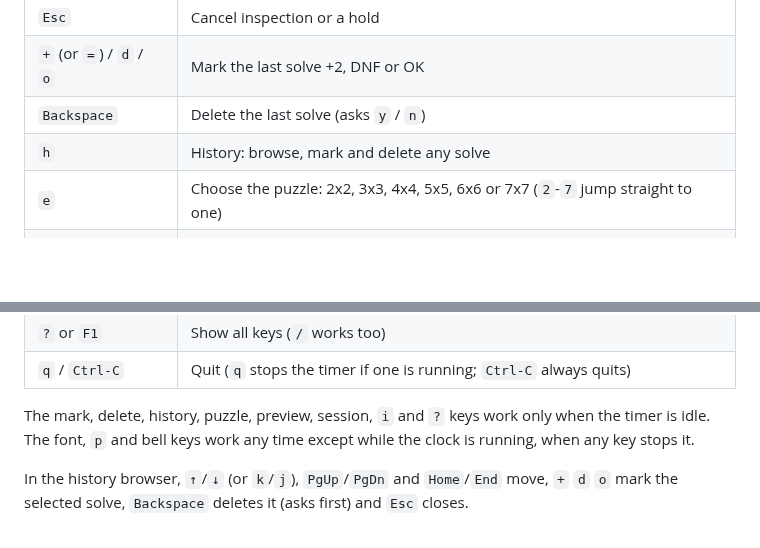
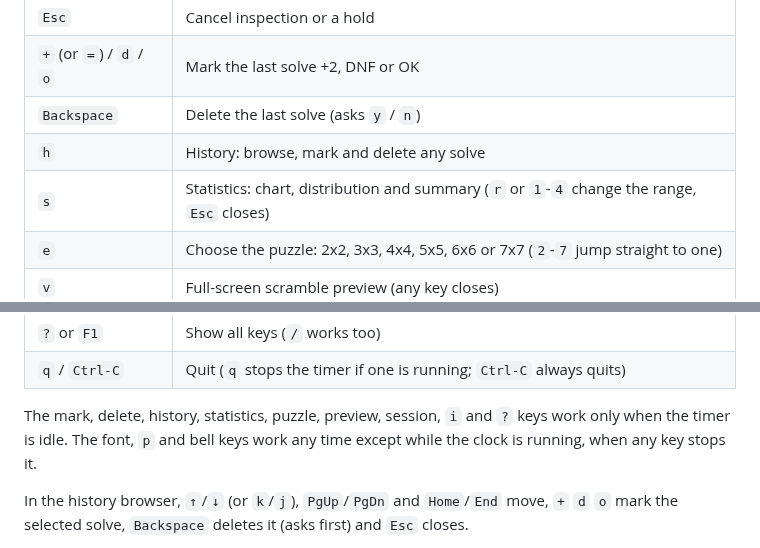
Before and after one commit to thomasmartinoa/cubetimer, a Markdown page: README.md, 2 parts joined by grey strips. Rendered like a GitHub page; blank space fills up the shorter version.

```diff
--- a/README.md
+++ b/README.md
@@ -90,6 +97,7 @@ kitty --start-as=fullscreen cubetimer
 | `+` (or `=`) / `d` / `o` | Mark the last solve +2, DNF or OK |
 | `Backspace` | Delete the last solve (asks `y` / `n`) |
 | `h` | History: browse, mark and delete any solve |
+| `s` | Statistics: chart, distribution and summary (`r` or `1`-`4` change the range, `Esc` closes) |
 | `e` | Choose the puzzle: 2x2, 3x3, 4x4, 5x5, 6x6 or 7x7 (`2`-`7` jump straight to one) |
 | `v` | Full-screen scramble preview (any key closes) |
 | `n` | New session of the current puzzle (not while the current one is empty) |
@@ -102,8 +110,8 @@ kitty --start-as=fullscreen cubetimer
 | `?` or `F1` | Show all keys (`/` works too) |
 | `q` / `Ctrl-C` | Quit (`q` stops the timer if one is running; `Ctrl-C` always quits) |
 
-The mark, delete, history, puzzle, preview, session, `i` and `?` keys work only when the
-timer is idle.
+The mark, delete, history, statistics, puzzle, preview, session, `i` and `?` keys work only
+when the timer is idle.
 The font, `p` and bell keys work any time except while the clock is running, when any key
 stops it.
 
```
Also changed, not shown: other parts of README.md (+12 -4 lines), CHANGELOG.md (+5 -0 lines), docs/screenshots/history.png, docs/screenshots/stats.png (added), 6 other files.
